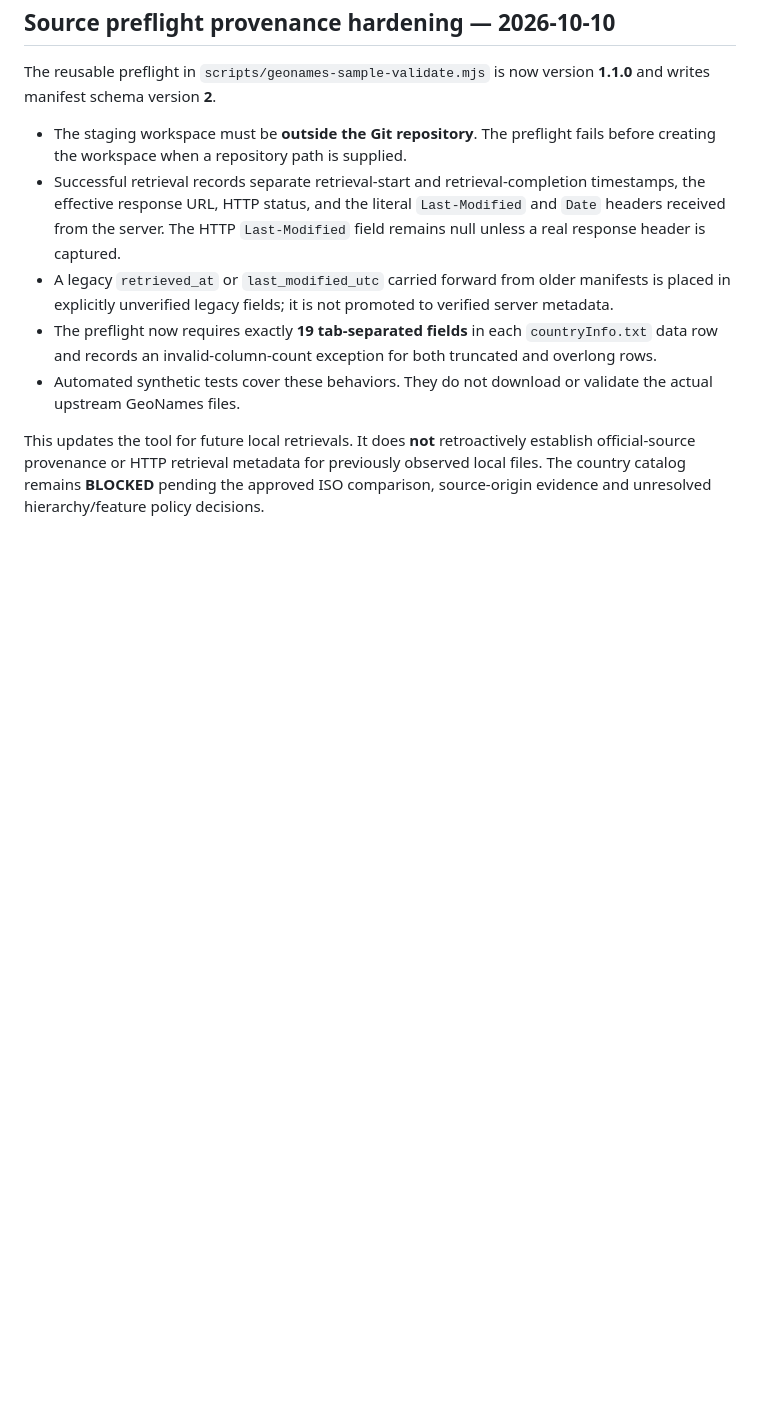
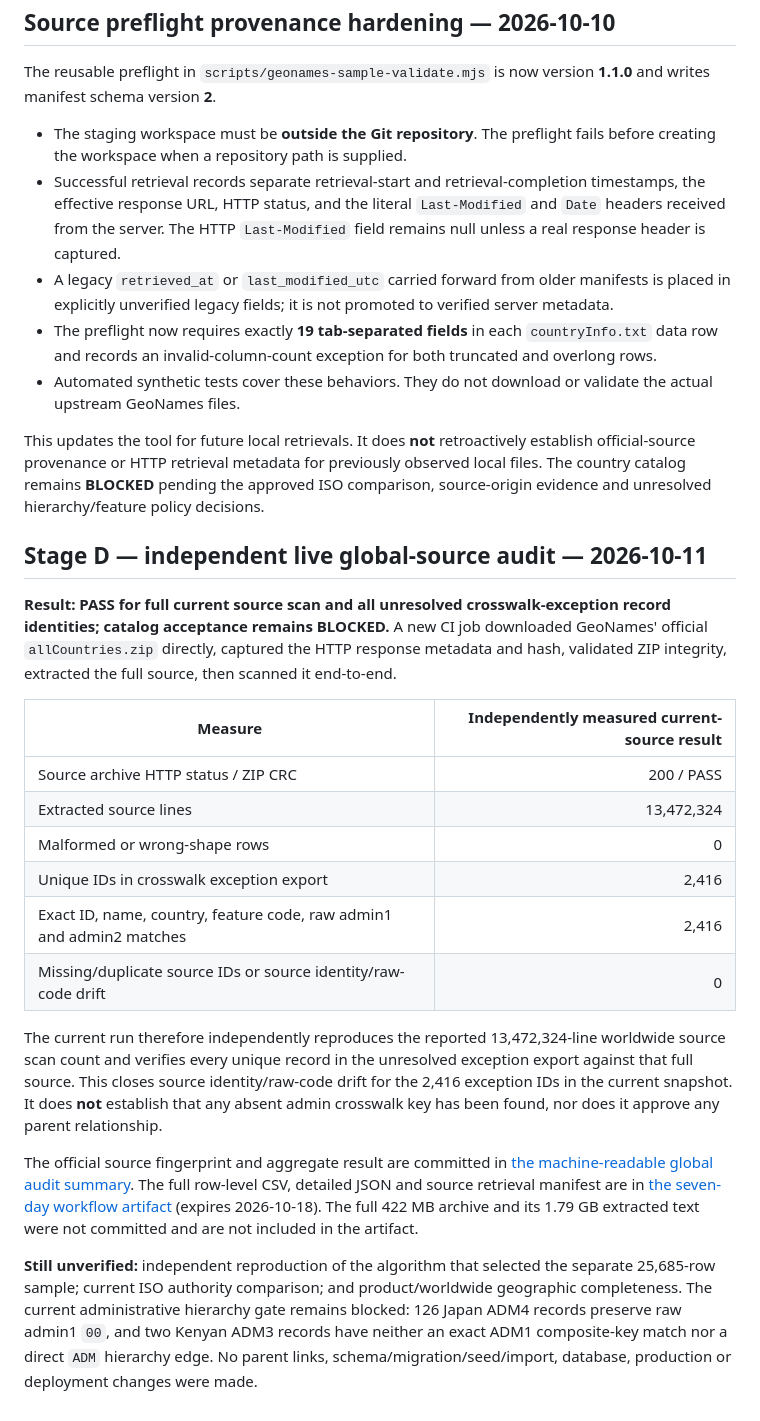
Before and after one commit to job-grid/job-grid, a Markdown page: docs/geonames-sample-validation/README.md, the part around the change. Rendered like a GitHub page; blank space fills up the shorter version.

Commit message:
Document independent global source scan and exception reconciliation

```diff
--- a/docs/geonames-sample-validation/README.md
+++ b/docs/geonames-sample-validation/README.md
@@ -121,3 +121,23 @@ The reusable preflight in `scripts/geonames-sample-validate.mjs` is now version
 - Automated synthetic tests cover these behaviors. They do not download or validate the actual upstream GeoNames files.
 
 This updates the tool for future local retrievals. It does **not** retroactively establish official-source provenance or HTTP retrieval metadata for previously observed local files. The country catalog remains **BLOCKED** pending the approved ISO comparison, source-origin evidence and unresolved hierarchy/feature policy decisions.
+
+
+## Stage D — independent live global-source audit — 2026-10-11
+
+**Result: PASS for full current source scan and all unresolved crosswalk-exception record identities; catalog acceptance remains BLOCKED.** A new CI job downloaded GeoNames' official `allCountries.zip` directly, captured the HTTP response metadata and hash, validated ZIP integrity, extracted the full source, then scanned it end-to-end.
+
+| Measure | Independently measured current-source result |
+|---|---:|
+| Source archive HTTP status / ZIP CRC | 200 / PASS |
+| Extracted source lines | 13,472,324 |
+| Malformed or wrong-shape rows | 0 |
+| Unique IDs in crosswalk exception export | 2,416 |
+| Exact ID, name, country, feature code, raw admin1 and admin2 matches | 2,416 |
+| Missing/duplicate source IDs or source identity/raw-code drift | 0 |
+
+The current run therefore independently reproduces the reported 13,472,324-line worldwide source scan count and verifies every unique record in the unresolved exception export against that full source. This closes source identity/raw-code drift for the 2,416 exception IDs in the current snapshot. It does **not** establish that any absent admin crosswalk key has been found, nor does it approve any parent relationship.
+
+The official source fingerprint and aggregate result are committed in [the machine-readable global audit summary](../geonames-global-exception-source-audit-2026-10-11.json). The full row-level CSV, detailed JSON and source retrieval manifest are in [the seven-day workflow artifact](https://github.com/job-grid/job-grid/actions/runs/38097453927/artifacts/11686636684) (expires 2026-10-18). The full 422 MB archive and its 1.79 GB extracted text were not committed and are not included in the artifact.
+
+**Still unverified:** independent reproduction of the algorithm that selected the separate 25,685-row sample; current ISO authority comparison; and product/worldwide geographic completeness. The current administrative hierarchy gate remains blocked: 126 Japan ADM4 records preserve raw admin1 `00`, and two Kenyan ADM3 records have neither an exact ADM1 composite-key match nor a direct `ADM` hierarchy edge. No parent links, schema/migration/seed/import, database, production or deployment changes were made.
```
